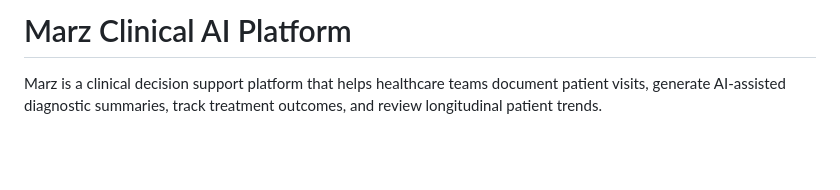
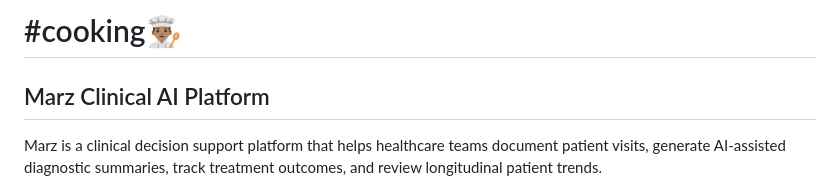
Before and after one commit to nimalan-parameswaran/marz, a Markdown page: README.md, the part around the change. Drawn GitHub-style; blank space fills up the shorter version.

```diff
--- a/README.md
+++ b/README.md
@@ -1,4 +1,6 @@
-# Marz Clinical AI Platform
+# #cooking👨🏽‍🍳
+
+## Marz Clinical AI Platform
 
 Marz is a clinical decision support platform that helps healthcare teams document patient visits, generate AI-assisted diagnostic summaries, track treatment outcomes, and review longitudinal patient trends.
 
```
